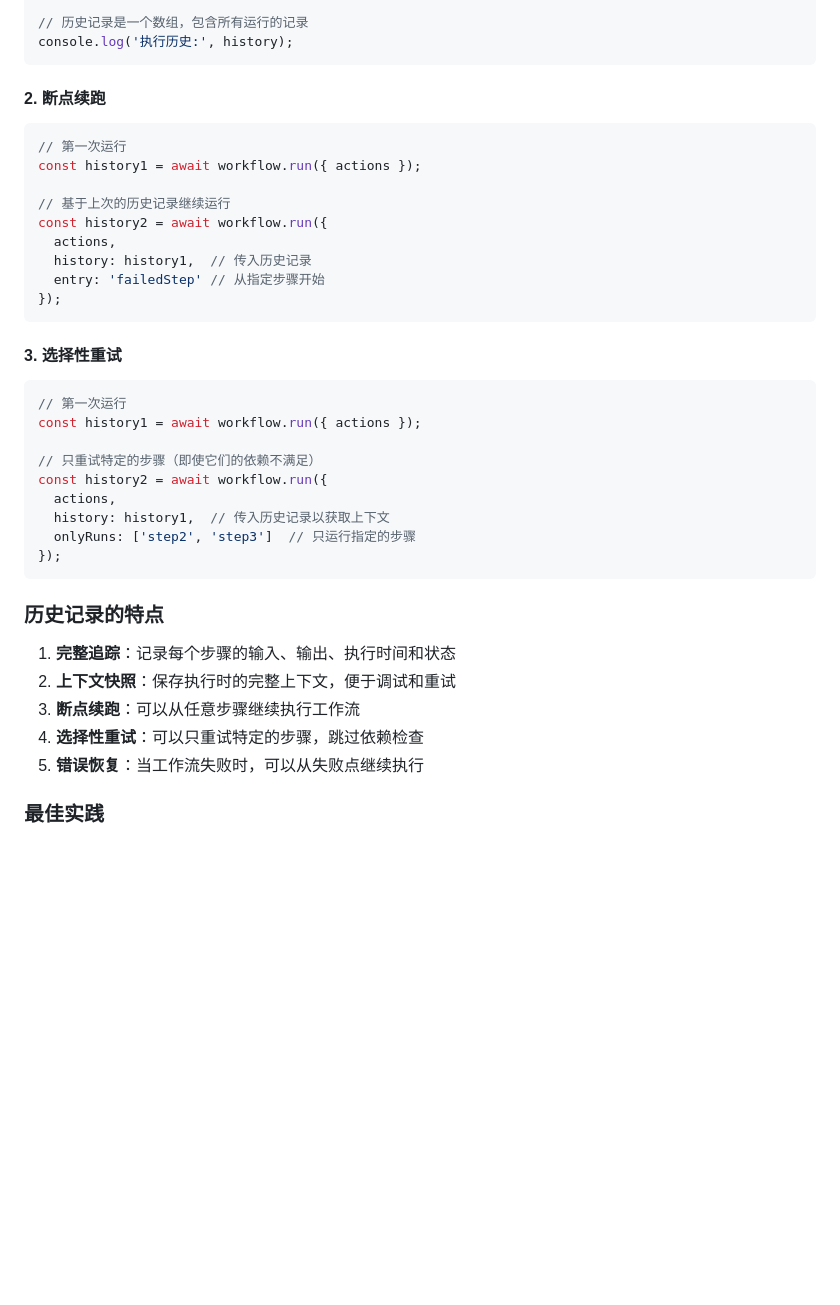
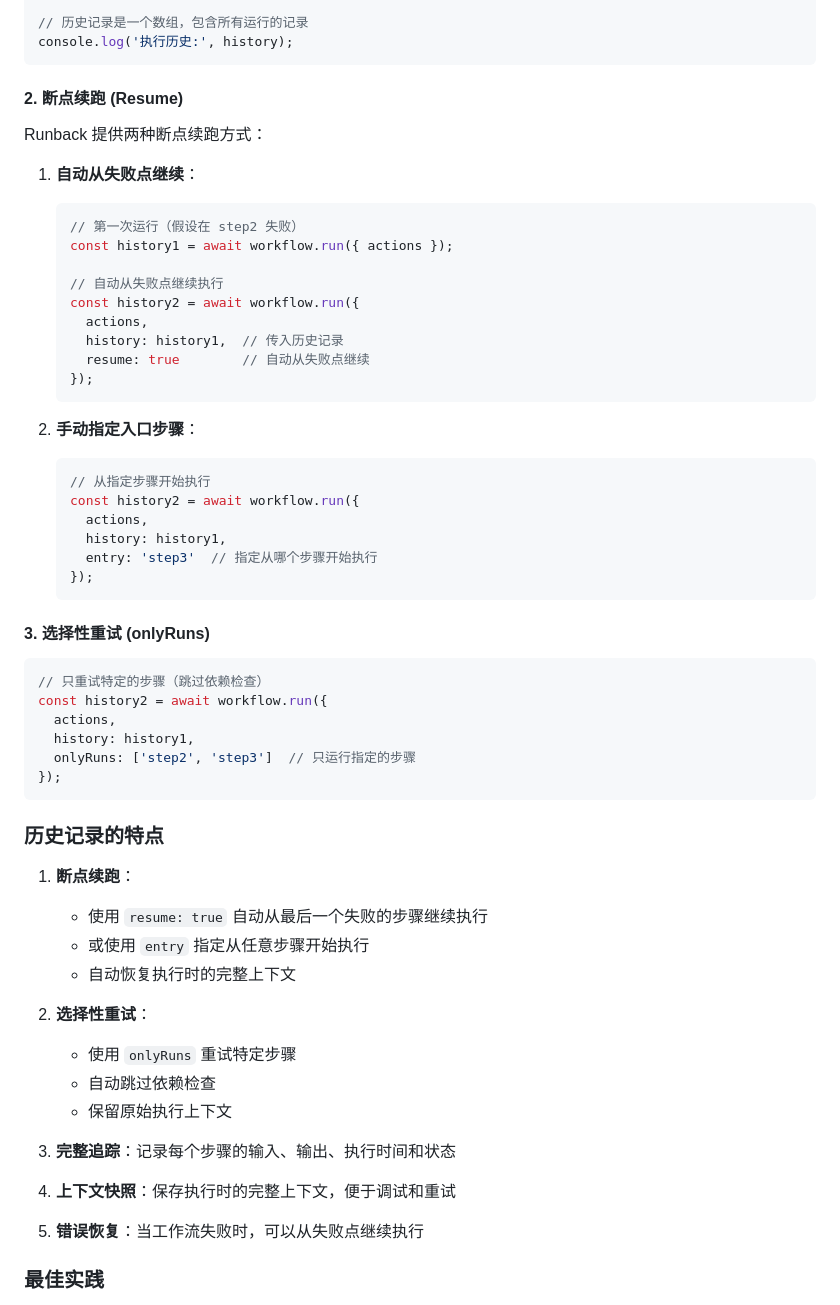
Before and after one commit to livoras/runback, a Markdown page: README.md, the part around the change. Drawn GitHub-style; blank space fills up the shorter version.

Commit message:
docs: add initial project README with setup instructions and overview

````diff
--- a/README.md
+++ b/README.md
@@ -207,40 +207,58 @@ const history = await workflow.run({ actions });
 console.log('执行历史:', history);
 ```
 
-#### 2. 断点续跑
+#### 2. 断点续跑 (Resume)
+
+Runback 提供两种断点续跑方式：
+
+1. **自动从失败点继续**：
+   ```typescript
+   // 第一次运行（假设在 step2 失败）
+   const history1 = await workflow.run({ actions });
+
+   // 自动从失败点继续执行
+   const history2 = await workflow.run({
+     actions,
+     history: history1,  // 传入历史记录
+     resume: true        // 自动从失败点继续
+   });
+   ```
+
+2. **手动指定入口步骤**：
+   ```typescript
+   // 从指定步骤开始执行
+   const history2 = await workflow.run({
+     actions,
+     history: history1,
+     entry: 'step3'  // 指定从哪个步骤开始执行
+   });
+   ```
+
+#### 3. 选择性重试 (onlyRuns)
 
 ```typescript
-// 第一次运行
-const history1 = await workflow.run({ actions });
-
-// 基于上次的历史记录继续运行
+// 只重试特定的步骤（跳过依赖检查）
 const history2 = await workflow.run({
   actions,
-  history: history1,  // 传入历史记录
-  entry: 'failedStep' // 从指定步骤开始
-});
-```
-
-#### 3. 选择性重试
-
-```typescript
-// 第一次运行
-const history1 = await workflow.run({ actions });
-
-// 只重试特定的步骤（即使它们的依赖不满足）
-const history2 = await workflow.run({
-  actions,
-  history: history1,  // 传入历史记录以获取上下文
+  history: history1,
   onlyRuns: ['step2', 'step3']  // 只运行指定的步骤
 });
 ```
 
 ### 历史记录的特点
 
-1. **完整追踪**：记录每个步骤的输入、输出、执行时间和状态
-2. **上下文快照**：保存执行时的完整上下文，便于调试和重试
-3. **断点续跑**：可以从任意步骤继续执行工作流
-4. **选择性重试**：可以只重试特定的步骤，跳过依赖检查
+1. **断点续跑**：
+   - 使用 `resume: true` 自动从最后一个失败的步骤继续执行
+   - 或使用 `entry` 指定从任意步骤开始执行
+   - 自动恢复执行时的完整上下文
+
+2. **选择性重试**：
+   - 使用 `onlyRuns` 重试特定步骤
+   - 自动跳过依赖检查
+   - 保留原始执行上下文
+
+3. **完整追踪**：记录每个步骤的输入、输出、执行时间和状态
+4. **上下文快照**：保存执行时的完整上下文，便于调试和重试
 5. **错误恢复**：当工作流失败时，可以从失败点继续执行
 
 ### 最佳实践
````
